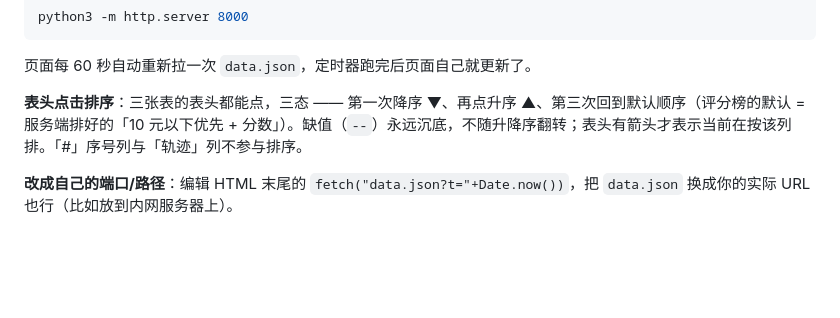
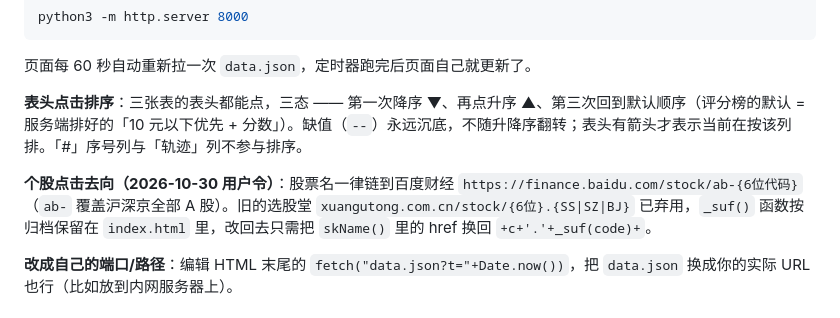
Before and after one commit to yjj798/renqibang, a Markdown page: README.md, the part around the change. Drawn GitHub-style; blank space fills up the shorter version.

Commit message:
deploy README.md

```diff
--- a/README.md
+++ b/README.md
@@ -60,6 +60,8 @@ python3 -m http.server 8000
 页面每 60 秒自动重新拉一次 `data.json`，定时器跑完后页面自己就更新了。
 
 **表头点击排序**：三张表的表头都能点，三态 —— 第一次降序 ▼、再点升序 ▲、第三次回到默认顺序（评分榜的默认 = 服务端排好的「10 元以下优先 + 分数」）。缺值（`--`）永远沉底，不随升降序翻转；表头有箭头才表示当前在按该列排。「#」序号列与「轨迹」列不参与排序。
+
+**个股点击去向（2026-10-30 用户令）**：股票名一律链到百度财经 `https://finance.baidu.com/stock/ab-{6位代码}`（`ab-` 覆盖沪深京全部 A 股）。旧的选股堂 `xuangutong.com.cn/stock/{6位}.{SS|SZ|BJ}` 已弃用，`_suf()` 函数按归档保留在 `index.html` 里，改回去只需把 `skName()` 里的 href 换回 `+c+'.'+_suf(code)+`。
 
 **改成自己的端口/路径**：编辑 HTML 末尾的 `fetch("data.json?t="+Date.now())`，把 `data.json` 换成你的实际 URL 也行（比如放到内网服务器上）。
 
```
